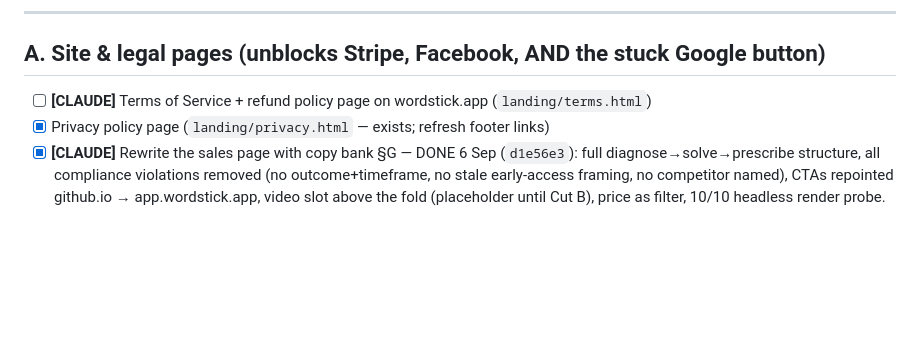
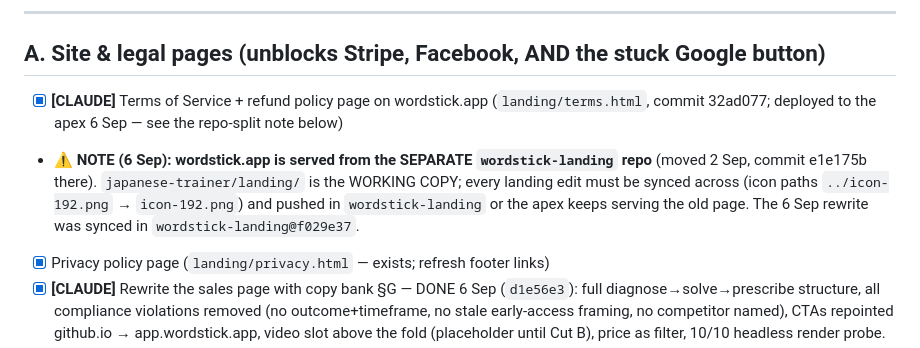
Before and after one commit to jvrj/japanese-trainer, a Markdown page: docs/ad-launch-checklist-2026-09-06.md, the part around the change. Drawn GitHub-style; blank space fills up the shorter version.

Commit message:
docs: checklist - terms page deployed; record the wordstick-landing repo split
Co-Authored-By: Claude Fable 5 <noreply@anthropic.com>
Claude-Session: https://claude.ai/code/session_01JgrT1PYc4wvnYViDkmY9fy

```diff
--- a/docs/ad-launch-checklist-2026-09-06.md
+++ b/docs/ad-launch-checklist-2026-09-06.md
@@ -14,7 +14,13 @@ Everything else (pages, pixel, GA4, FB warm-up) slots in around these two.
 ---
 
 ## A. Site & legal pages (unblocks Stripe, Facebook, AND the stuck Google button)
-- [ ] **[CLAUDE]** Terms of Service + refund policy page on wordstick.app (`landing/terms.html`)
+- [x] **[CLAUDE]** Terms of Service + refund policy page on wordstick.app (`landing/terms.html`,
+      commit 32ad077; deployed to the apex 6 Sep — see the repo-split note below)
+- ⚠️ **NOTE (6 Sep): wordstick.app is served from the SEPARATE `wordstick-landing` repo**
+      (moved 2 Sep, commit e1e175b there). `japanese-trainer/landing/` is the WORKING COPY;
+      every landing edit must be synced across (icon paths `../icon-192.png` → `icon-192.png`)
+      and pushed in `wordstick-landing` or the apex keeps serving the old page. The 6 Sep
+      rewrite was synced in `wordstick-landing@f029e37`.
 - [x] Privacy policy page (`landing/privacy.html` — exists; refresh footer links)
 - [x] **[CLAUDE]** Rewrite the sales page with copy bank §G — DONE 6 Sep (`d1e56e3`):
       full diagnose→solve→prescribe structure, all compliance violations removed
```
